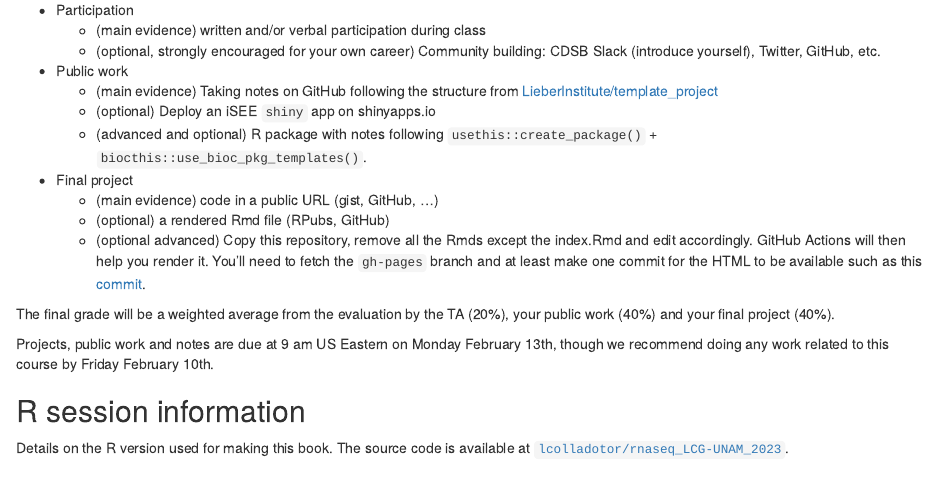
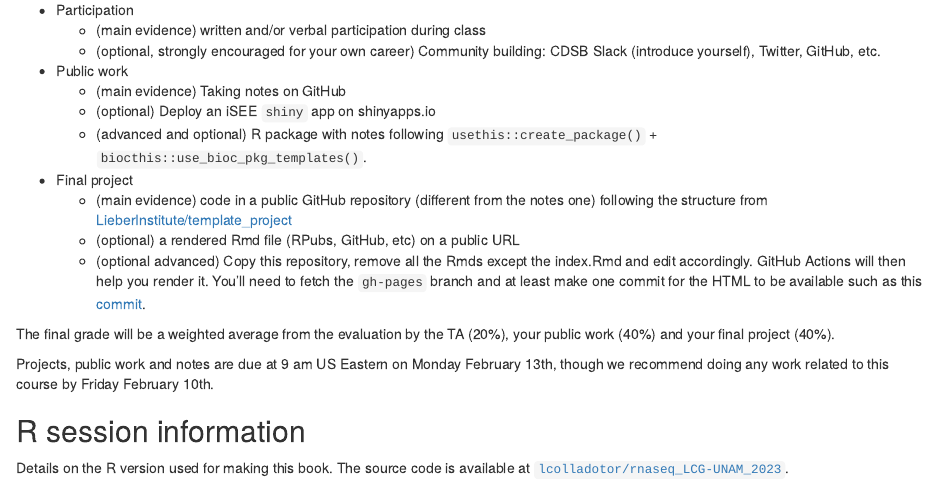
Before and after one commit to lcolladotor/rnaseq_LCG-UNAM_2023, an R Markdown document (index.Rmd): the page in a window 1100 px wide, from 1950 px down. Rendered offline with R 4.5, knitr and Pandoc, with nearby package versions; drawn as R Markdown's standard HTML page in place of the format the file asks for; some code elsewhere in the file could not run offline.

Commit message:
Más cambios a los entregables

```diff
--- a/index.Rmd
+++ b/index.Rmd
@@ -117,12 +117,12 @@ You will also need to install [RStudio](https://rstudio.com/products/rstudio/dow
   - (main evidence) written and/or verbal participation during class
   - (optional, strongly encouraged for your own career) Community building: CDSB Slack (introduce yourself), Twitter, GitHub, etc.
 * Public work
-  - (main evidence) Taking notes on GitHub following the structure from [LieberInstitute/template_project](https://github.com/LieberInstitute/template_project)
+  - (main evidence) Taking notes on GitHub
   - (optional) Deploy an iSEE `shiny` app on shinyapps.io
   - (advanced and optional) R package with notes following `usethis::create_package()` + `biocthis::use_bioc_pkg_templates()`.
 * Final project
-  - (main evidence) code in a public URL (gist, GitHub, ...)
-  - (optional) a rendered Rmd file (RPubs, GitHub)
+  - (main evidence) code in a public GitHub repository (different from the notes one) following the structure from [LieberInstitute/template_project](https://github.com/LieberInstitute/template_project)
+  - (optional) a rendered Rmd file (RPubs, GitHub, etc) on a public URL
   - (optional advanced) Copy this repository, remove all the Rmds except the index.Rmd and edit accordingly. GitHub Actions will then help you render it. You'll need to fetch the `gh-pages` branch and at least make one commit for the HTML to be available such as this [commit](https://github.com/lcolladotor/rnaseq_LCG-UNAM_2021/commit/e15bd6c234dd0ca4233050a4a0a42184994fef3b).
 
 The final grade will be a weighted average from the evaluation by the TA (20%), your public work (40%) and your final project (40%).
```
